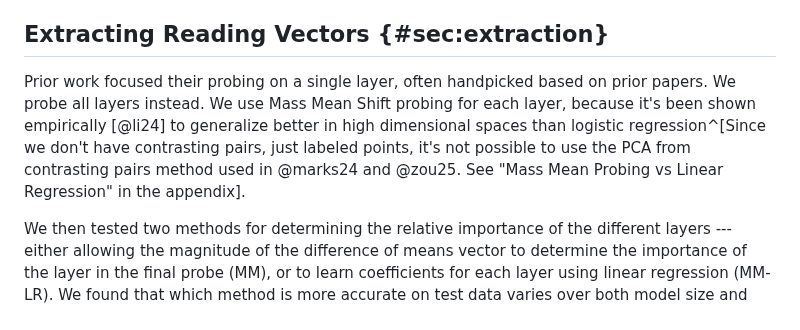
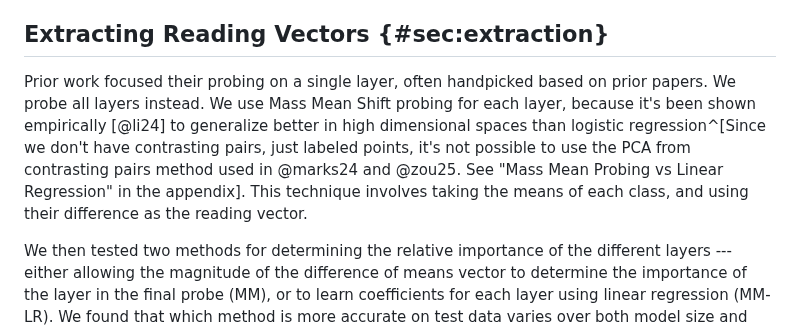
Before and after one commit to dmodel-ai/dmodel-ai.github.io, a Markdown page: nulls/blog_post.md, the part around the change. Drawn GitHub-style.

Commit message:
One sentence description of Mass Means Shift

```diff
--- a/nulls/blog_post.md
+++ b/nulls/blog_post.md
@@ -503,13 +503,14 @@ tokens up to and including the variable read occurrence.
 ## Extracting Reading Vectors {#sec:extraction}
 
 Prior work focused their probing on a single layer, often handpicked
-based on prior papers. We probe all
-layers instead. We use Mass Mean Shift probing for each layer, because
-it's been shown empirically [@li24] to generalize better in high
-dimensional spaces than logistic regression^[Since we don't have
-contrasting pairs, just labeled points, it's not possible to use the
-PCA from contrasting pairs method used in @marks24 and @zou25. See
-"Mass Mean Probing vs Linear Regression" in the appendix].
+based on prior papers. We probe all layers instead. We use Mass Mean
+Shift probing for each layer, because it's been shown empirically
+[@li24] to generalize better in high dimensional spaces than logistic
+regression^[Since we don't have contrasting pairs, just labeled
+points, it's not possible to use the PCA from contrasting pairs method
+used in @marks24 and @zou25. See "Mass Mean Probing vs Linear
+Regression" in the appendix]. This technique involves taking the means
+of each class, and using their difference as the reading vector.
 
 We then tested two methods for determining the relative importance of
 the different layers --- either allowing the magnitude of the
```
